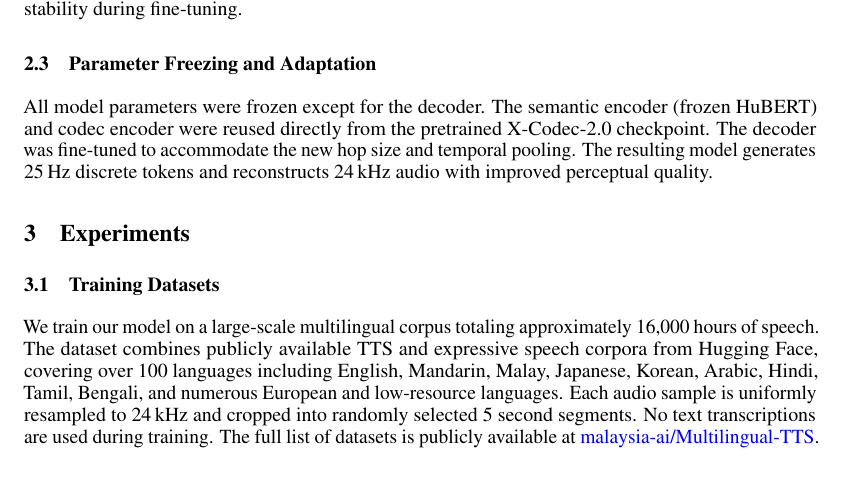
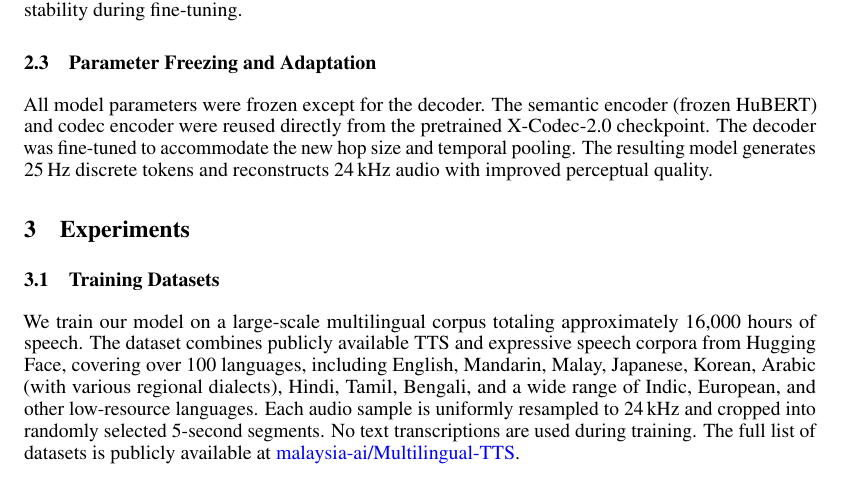
Before and after one commit to malaysia-ai/research-paper, a LaTeX paper (xcodec2-25tps/neurips_2023.tex): part of page 2 of 6, cut so that both start at the same text. Compiled offline with pdfLaTeX.

Commit message:
improve docs

```diff
--- a/xcodec2-25tps/neurips_2023.tex
+++ b/xcodec2-25tps/neurips_2023.tex
@@ -146,8 +146,8 @@ All model parameters were frozen except for the decoder. The semantic encoder (f
 
 \subsection{Training Datasets}
 We train our model on a large-scale multilingual corpus totaling approximately 16,000 hours of speech.
-The dataset combines publicly available TTS and expressive speech corpora from Hugging Face, covering over 100 languages including English, Mandarin, Malay, Japanese, Korean, Arabic, Hindi, Tamil, Bengali, and numerous European and low-resource languages.
-Each audio sample is uniformly resampled to 24\,kHz and cropped into randomly selected 5 second segments.
+The dataset combines publicly available TTS and expressive speech corpora from Hugging Face, covering over 100 languages, including English, Mandarin, Malay, Japanese, Korean, Arabic (with various regional dialects), Hindi, Tamil, Bengali, and a wide range of Indic, European, and other low-resource languages.
+Each audio sample is uniformly resampled to 24\,kHz and cropped into randomly selected 5-second segments.
 No text transcriptions are used during training.
 The full list of datasets is publicly available at \href{https://huggingface.co/datasets/malaysia-ai/Multilingual-TTS}{malaysia-ai/Multilingual-TTS}.
 
```
Also changed, not shown: xcodec2-25tps/neurips_2023.pdf.
